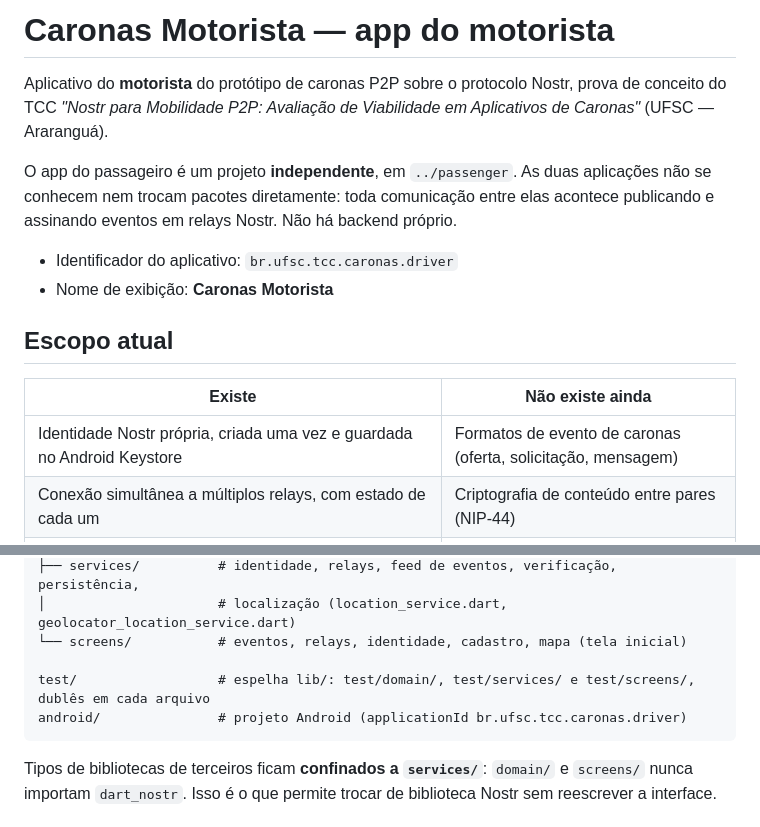
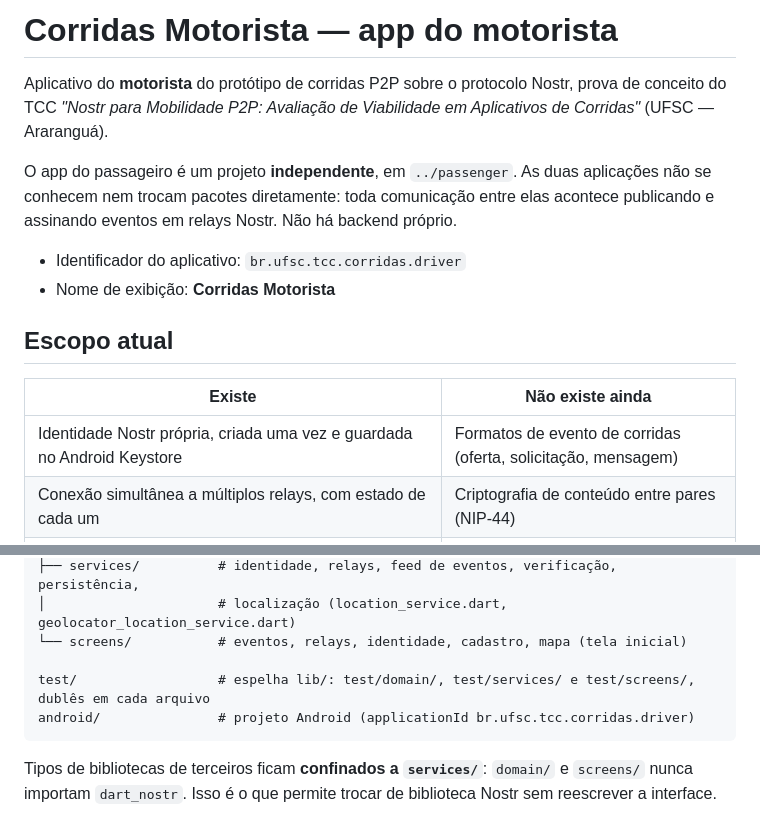
Before and after one commit to ozmartins/RideRelayDriver, a Markdown page: README.md, 2 parts joined by grey strips. GitHub-like rendering.

````diff
--- a/README.md
+++ b/README.md
@@ -1,20 +1,20 @@
-# Caronas Motorista — app do motorista
+# Corridas Motorista — app do motorista
 
-Aplicativo do **motorista** do protótipo de caronas P2P sobre o protocolo Nostr, prova de conceito do TCC
-*"Nostr para Mobilidade P2P: Avaliação de Viabilidade em Aplicativos de Caronas"* (UFSC — Araranguá).
+Aplicativo do **motorista** do protótipo de corridas P2P sobre o protocolo Nostr, prova de conceito do TCC
+*"Nostr para Mobilidade P2P: Avaliação de Viabilidade em Aplicativos de Corridas"* (UFSC — Araranguá).
 
 O app do passageiro é um projeto **independente**, em `../passenger`. As duas aplicações não se conhecem
 nem trocam pacotes diretamente: toda comunicação entre elas acontece publicando e assinando eventos em
 relays Nostr. Não há backend próprio.
 
-- Identificador do aplicativo: `br.ufsc.tcc.caronas.driver`
-- Nome de exibição: **Caronas Motorista**
+- Identificador do aplicativo: `br.ufsc.tcc.corridas.driver`
+- Nome de exibição: **Corridas Motorista**
 
 ## Escopo atual
 
 | Existe | Não existe ainda |
 |--------|------------------|
-| Identidade Nostr própria, criada uma vez e guardada no Android Keystore | Formatos de evento de caronas (oferta, solicitação, mensagem) |
+| Identidade Nostr própria, criada uma vez e guardada no Android Keystore | Formatos de evento de corridas (oferta, solicitação, mensagem) |
 | Conexão simultânea a múltiplos relays, com estado de cada um | Criptografia de conteúdo entre pares (NIP-44) |
 | Publicação e recepção de eventos assinados (kinds de domínio `20001`+) | Comunicação com a app do passageiro |
 | Gestão da lista de relays, persistida no aparelho | Suporte a iOS, web ou desktop |
@@ -69,7 +69,7 @@ lib/
 └── screens/           # eventos, relays, identidade, cadastro, mapa (tela inicial)
 
 test/                  # espelha lib/: test/domain/, test/services/ e test/screens/, dublês em cada arquivo
-android/               # projeto Android (applicationId br.ufsc.tcc.caronas.driver)
+android/               # projeto Android (applicationId br.ufsc.tcc.corridas.driver)
 ```
 
 Tipos de bibliotecas de terceiros ficam **confinados a `services/`**: `domain/` e `screens/` nunca
````
Also changed, not shown: .specify/memory/constitution.md (+6 -6 lines), CLAUDE.md (+2 -2 lines).
